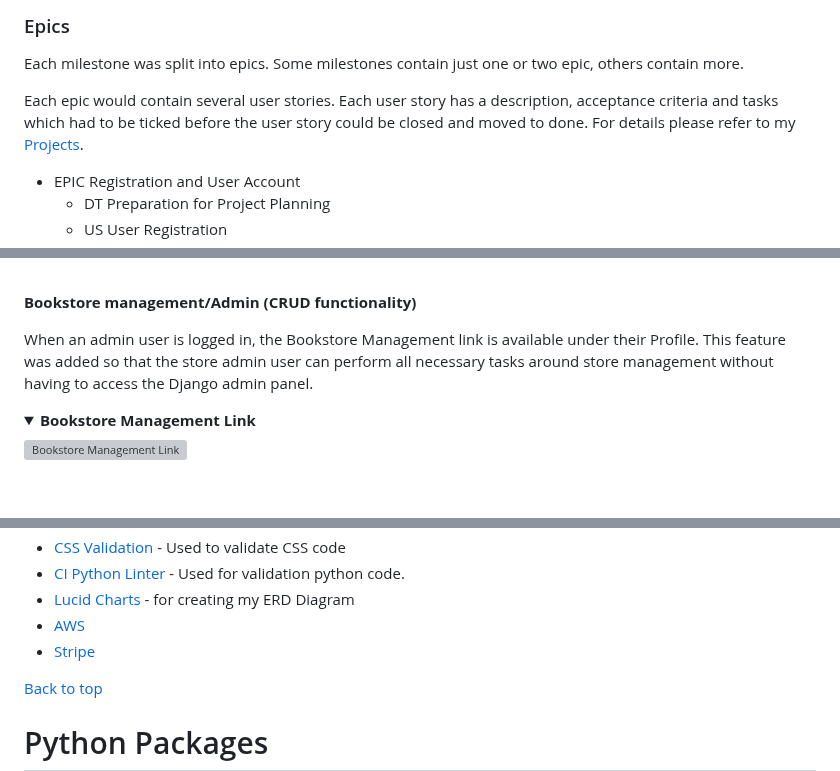
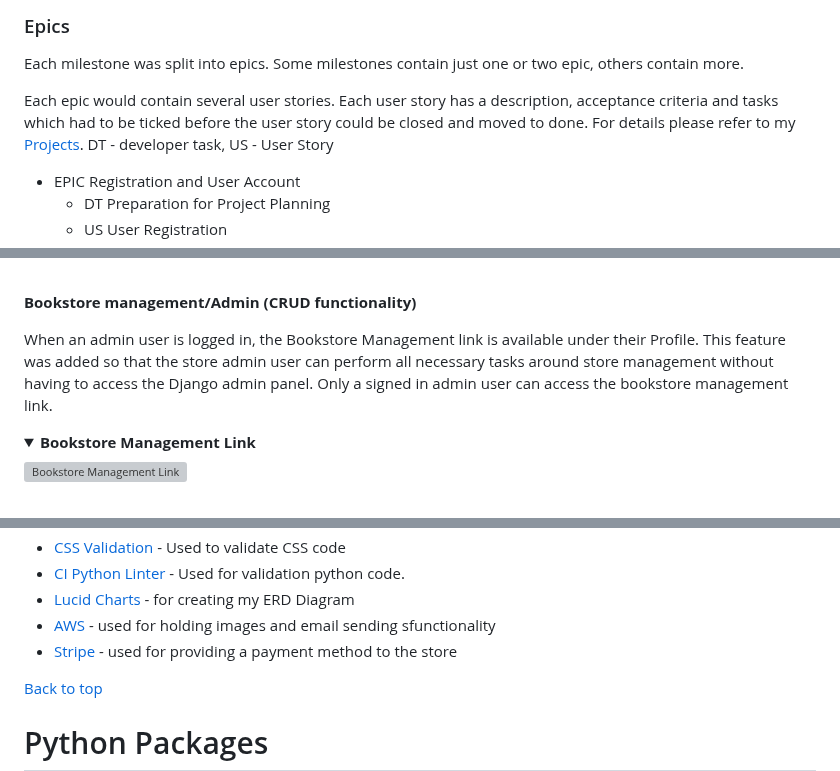
Before and after one commit to lucia2007/bookwormkid, a Markdown page: README.md, 3 parts joined by grey strips. GitHub-like rendering; folded sections open; grey boxes are pictures that could not be loaded.

Commit message:
Doc: Update

```diff
--- a/README.md
+++ b/README.md
@@ -231,7 +231,7 @@ For more details please see the sprints (milestones) below.
 
 Each milestone was split into epics. Some milestones contain just one or two epic, others contain more.
 
-Each epic would contain several user stories. Each user story has a description, acceptance criteria and tasks which had to be ticked before the user story could be closed and moved to done. For details please refer to my [Projects](https://github.com/users/lucia2007/projects/9).
+Each epic would contain several user stories. Each user story has a description, acceptance criteria and tasks which had to be ticked before the user story could be closed and moved to done. For details please refer to my [Projects](https://github.com/users/lucia2007/projects/9). DT - developer task, US - User Story
 
 - EPIC Registration and User Account
   - DT Preparation for Project Planning
@@ -1137,7 +1137,7 @@ On the Wishlist page the user can choose to add the book to their shopping bag.
 
 **Bookstore management/Admin (CRUD functionality)**
 
-When an admin user is logged in, the Bookstore Management link is available under their Profile. This feature was added so that the store admin user can perform all necessary tasks around store management without having to access the Django admin panel.
+When an admin user is logged in, the Bookstore Management link is available under their Profile. This feature was added so that the store admin user can perform all necessary tasks around store management without having to access the Django admin panel. Only a signed in admin user can access the bookstore management link.
 
 <details><summary><b>Bookstore Management Link</b></summary>
 
@@ -1436,8 +1436,8 @@ Here are some of the features I wish to implement in the future:
 - [CSS Validation](https://jigsaw.w3.org/css-validator/) - Used to validate CSS code
 - [CI Python Linter](https://pep8ci.herokuapp.com/#) - Used for validation python code.
 - [Lucid Charts](https://lucidchart.com/) - for creating my ERD Diagram
-- [AWS](https://aws.amazon.com/)
-- [Stripe](https://stripe.com/en-cz)
+- [AWS](https://aws.amazon.com/) - used for holding images and email sending sfunctionality
+- [Stripe](https://stripe.com/en-cz) - used for providing a payment method to the store
 
 [Back to top](#contents)
 
```
